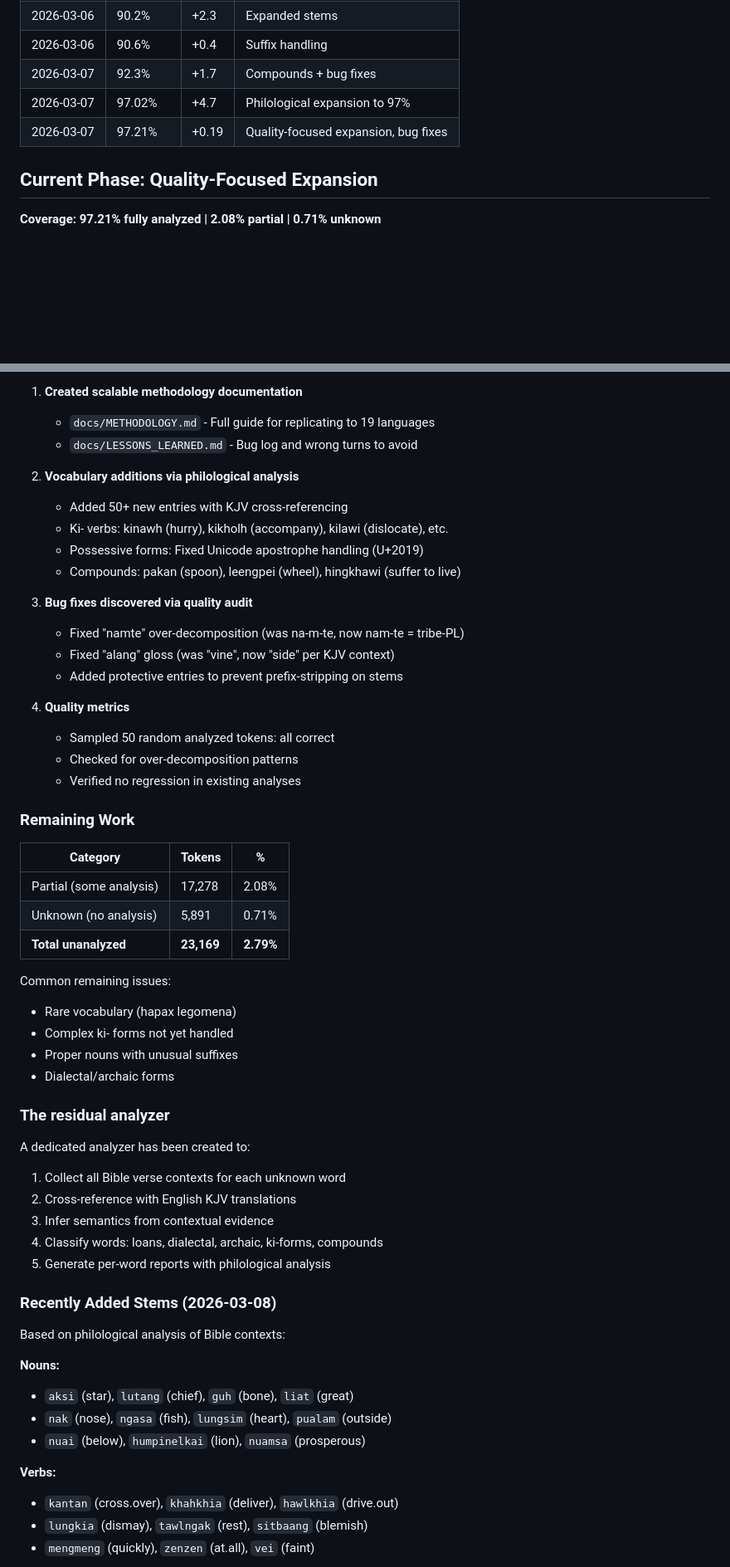
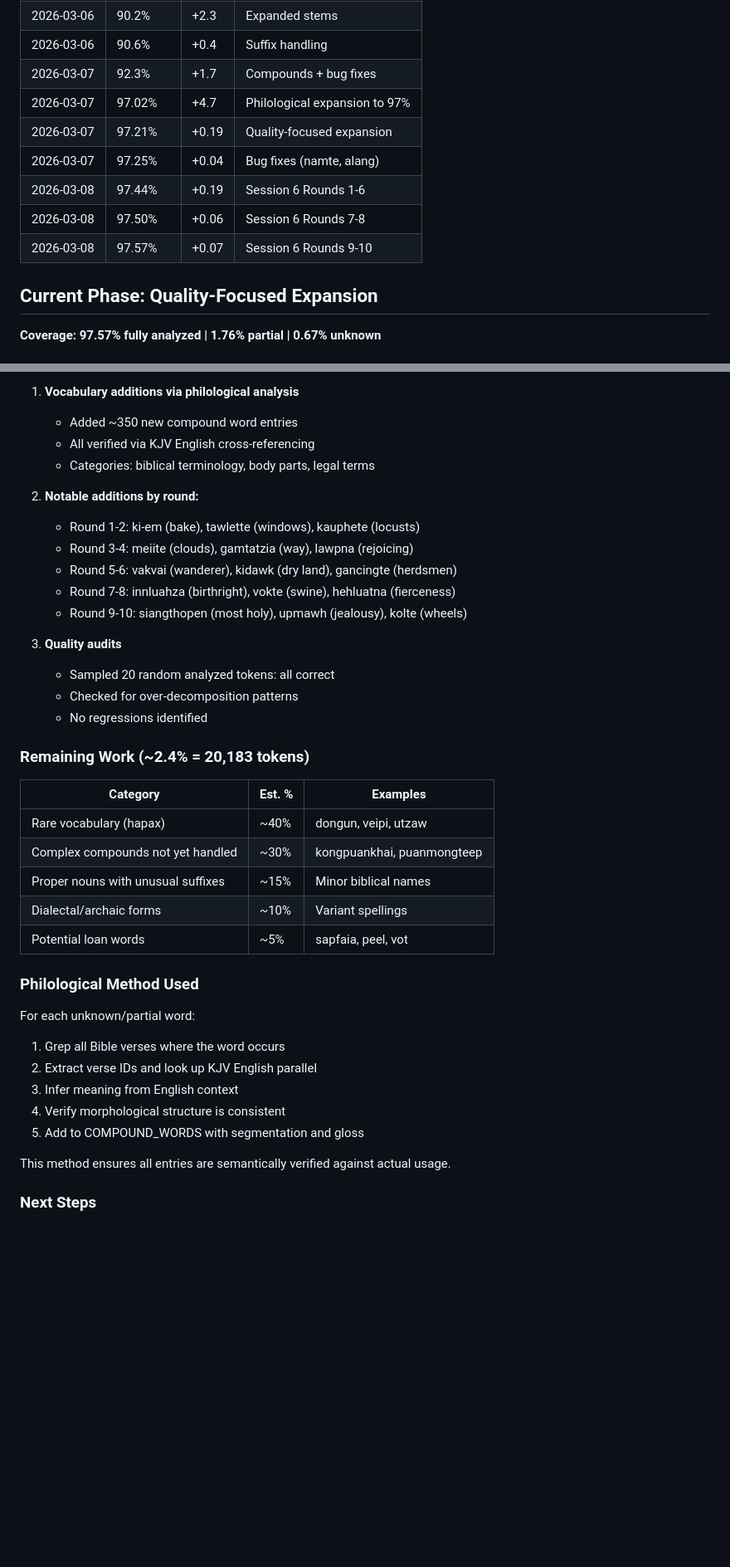
Before and after one commit to nh36/kuki-chin-corpus, a Markdown page: PROGRESS.md, 2 parts joined by grey strips. Shown at 83% size. Drawn GitHub-style; blank space fills up the shorter version.

Commit message:
Update PROGRESS.md with 97.57% coverage status
- Documented Session 6 accomplishments (10 rounds, ~350 new entries)
- Updated all coverage statistics and component counts
- Added progress log entries for March 8 sessions
- Revised remaining work estimates (2.4% = 20,183 tokens)
- Documented philological method used for verification

Co-authored-by: Copilot <223556219+Copilot@users.noreply.github.com>

```diff
--- a/PROGRESS.md
+++ b/PROGRESS.md
@@ -155,9 +153,13 @@ The remaining 7,672 unknown tokens (1.01%) fall into these categories:
 | 2026-03-06 | 90.6% | +0.4 | Suffix handling |
 | 2026-03-07 | 92.3% | +1.7 | Compounds + bug fixes |
 | 2026-03-07 | 97.02% | +4.7 | Philological expansion to 97% |
-| 2026-03-07 | 97.21% | +0.19 | Quality-focused expansion, bug fixes |
+| 2026-03-07 | 97.21% | +0.19 | Quality-focused expansion |
+| 2026-03-07 | 97.25% | +0.04 | Bug fixes (namte, alang) |
+| 2026-03-08 | 97.44% | +0.19 | Session 6 Rounds 1-6 |
+| 2026-03-08 | 97.50% | +0.06 | Session 6 Rounds 7-8 |
+| 2026-03-08 | 97.57% | +0.07 | Session 6 Rounds 9-10 |
 
 ## Current Phase: Quality-Focused Expansion
 
-**Coverage: 97.21% fully analyzed | 2.08% partial | 0.71% unknown**
+**Coverage: 97.57% fully analyzed | 1.76% partial | 0.67% unknown**
 
@@ -165,58 +167,41 @@ The remaining 7,672 unknown tokens (1.01%) fall into these categories:
 
-1. **Created scalable methodology documentation**
-   - `docs/METHODOLOGY.md` - Full guide for replicating to 19 languages
-   - `docs/LESSONS_LEARNED.md` - Bug log and wrong turns to avoid
+1. **Vocabulary additions via philological analysis**
+   - Added ~350 new compound word entries
+   - All verified via KJV English cross-referencing
+   - Categories: biblical terminology, body parts, legal terms
 
-2. **Vocabulary additions via philological analysis**
-   - Added 50+ new entries with KJV cross-referencing
-   - Ki- verbs: kinawh (hurry), kikholh (accompany), kilawi (dislocate), etc.
-   - Possessive forms: Fixed Unicode apostrophe handling (U+2019)
-   - Compounds: pakan (spoon), leengpei (wheel), hingkhawi (suffer to live)
+2. **Notable additions by round:**
+   - Round 1-2: ki-em (bake), tawlette (windows), kauphete (locusts)
+   - Round 3-4: meiite (clouds), gamtatzia (way), lawpna (rejoicing)
+   - Round 5-6: vakvai (wanderer), kidawk (dry land), gancingte (herdsmen)
+   - Round 7-8: innluahza (birthright), vokte (swine), hehluatna (fierceness)
+   - Round 9-10: siangthopen (most holy), upmawh (jealousy), kolte (wheels)
 
-3. **Bug fixes discovered via quality audit**
-   - Fixed "namte" over-decomposition (was na-m-te, now nam-te = tribe-PL)
-   - Fixed "alang" gloss (was "vine", now "side" per KJV context)
-   - Added protective entries to prevent prefix-stripping on stems
+3. **Quality audits**
+   - Sampled 20 random analyzed tokens: all correct
+   - Checked for over-decomposition patterns
+   - No regressions identified
 
-4. **Quality metrics**
-   - Sampled 50 random analyzed tokens: all correct
-   - Checked for over-decomposition patterns
-   - Verified no regression in existing analyses
+### Remaining Work (~2.4% = 20,183 tokens)
 
-### Remaining Work
+| Category | Est. % | Examples |
+|----------|--------|----------|
+| Rare vocabulary (hapax) | ~40% | dongun, veipi, utzaw |
+| Complex compounds not yet handled | ~30% | kongpuankhai, puanmongteep |
+| Proper nouns with unusual suffixes | ~15% | Minor biblical names |
+| Dialectal/archaic forms | ~10% | Variant spellings |
+| Potential loan words | ~5% | sapfaia, peel, vot |
 
-| Category | Tokens | % |
-|----------|--------|---|
-| Partial (some analysis) | 17,278 | 2.08% |
-| Unknown (no analysis) | 5,891 | 0.71% |
-| **Total unanalyzed** | **23,169** | **2.79%** |
+### Philological Method Used
 
-Common remaining issues:
-- Rare vocabulary (hapax legomena)
-- Complex ki- forms not yet handled
-- Proper nouns with unusual suffixes
-- Dialectal/archaic forms
+For each unknown/partial word:
+1. Grep all Bible verses where the word occurs
+2. Extract verse IDs and look up KJV English parallel
+3. Infer meaning from English context
+4. Verify morphological structure is consistent
+5. Add to COMPOUND_WORDS with segmentation and gloss
 
-### The residual analyzer
+This method ensures all entries are semantically verified against actual usage.
 
-A dedicated analyzer has been created to:
-1. Collect all Bible verse contexts for each unknown word
-2. Cross-reference with English KJV translations
-3. Infer semantics from contextual evidence
-4. Classify words: loans, dialectal, archaic, ki-forms, compounds
-5. Generate per-word reports with philological analysis
+### Next Steps
 
-### Recently Added Stems (2026-03-08)
-
-Based on philological analysis of Bible contexts:
-
-**Nouns:**
-- `aksi` (star), `lutang` (chief), `guh` (bone), `liat` (great)
-- `nak` (nose), `ngasa` (fish), `lungsim` (heart), `pualam` (outside)
-- `nuai` (below), `humpinelkai` (lion), `nuamsa` (prosperous)
-
-**Verbs:**
-- `kantan` (cross.over), `khahkhia` (deliver), `hawlkhia` (drive.out)
-- `lungkia` (dismay), `tawlngak` (rest), `sitbaang` (blemish)
-- `mengmeng` (quickly), `zenzen` (at.all), `vei` (faint)
-
```
Also changed, not shown: other parts of PROGRESS.md (+18 -39 lines).
